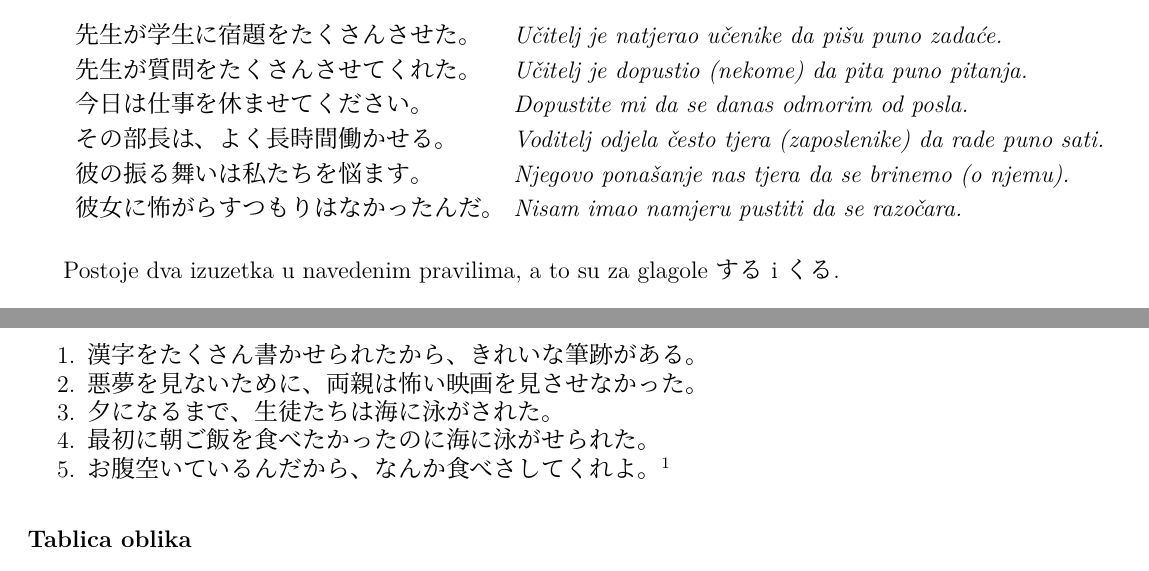
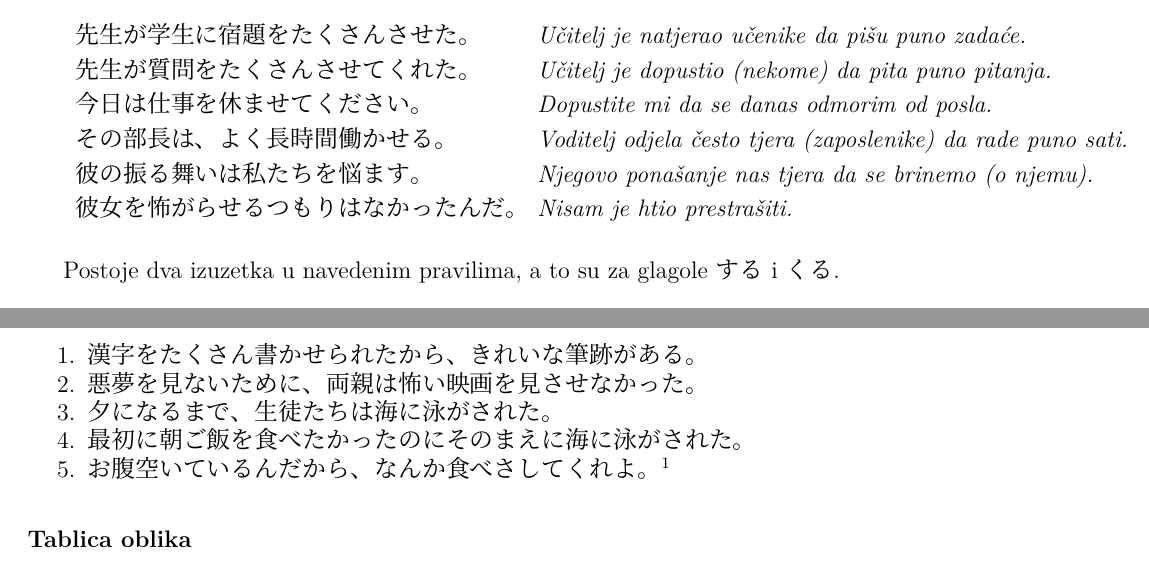
Before and after one commit to Makoto-hr-jp/makoto-japanski, a LaTeX document (radionice/srednji/lekcije/030_kauzativ/030_kauzativ.tex): two parts of pages 1 and 2 of 2, joined at a grey line, cut so that both start at the same text. Compiled offline with XeLaTeX; a missing font is replaced by an installed copy or a similar font.

Commit message:
Popravci kauzativ po komentarima 2022-08-18.

```diff
--- a/radionice/srednji/lekcije/030_kauzativ/030_kauzativ.tex
+++ b/radionice/srednji/lekcije/030_kauzativ/030_kauzativ.tex
@@ -18,7 +18,7 @@
 		\rei{今日は仕事を休ませてください。}{Dopustite mi da se danas odmorim od posla.}
 		\rei{その部長は、よく長時間働かせる。}{Voditelj odjela često tjera (zaposlenike) da rade puno sati.}
 		\rei{彼の振る舞いは私たちを悩ます。}{Njegovo ponašanje nas tjera da se brinemo (o njemu).}
-		\rei{彼女に怖がらすつもりはなかったんだ。}{Nisam imao namjeru pustiti da se razočara.}
+		\rei{彼女を怖がらせるつもりはなかったんだ。}{Nisam je htio prestrašiti.}
 	\end{reibun}
 
 	Postoje dva izuzetka u navedenim pravilima, a to su za glagole する i くる.
@@ -70,7 +70,7 @@
 		\item 漢字をたくさん書かせられたから、きれいな筆跡がある。
 		\item 悪夢を見ないために、両親は怖い映画を見させなかった。
 		\item 夕になるまで、生徒たちは海に泳がされた。
-		\item 最初に朝ご飯を食べたかったのに海に泳がせられた。
+		\item 最初に朝ご飯を食べたかったのにそのまえに海に泳がされた。
 		\item お腹空いているんだから、なんか食べさしてくれよ。\footnotemark[1]
 	\end{mondai}
 
```
Also changed, not shown: radionice/srednji/lekcije/030_kauzativ/release/030_kauzativ.pdf.
